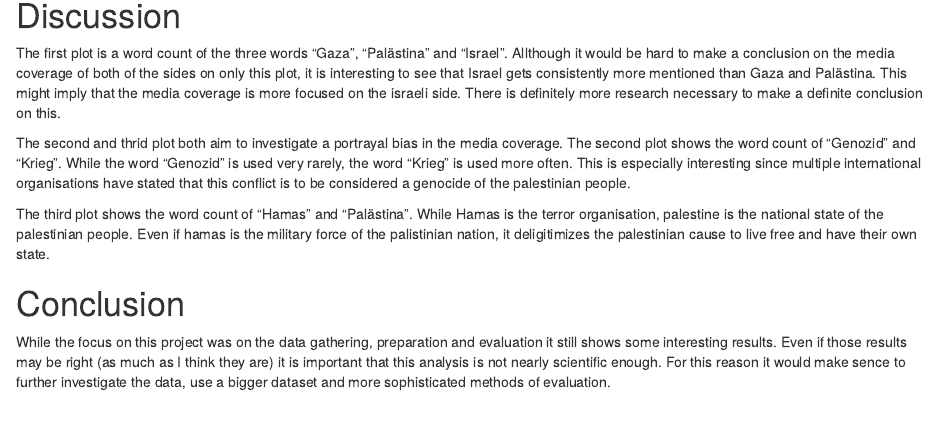
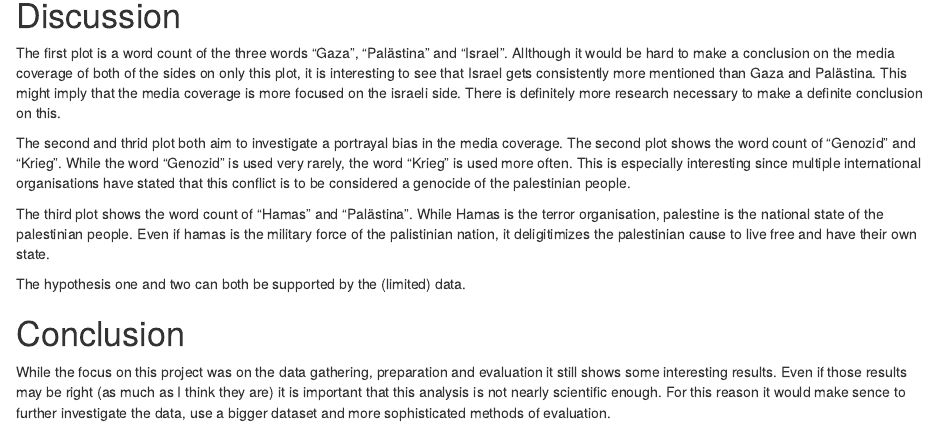
Before and after one commit to nilsohn/CP2024_NilsBrun, an R Markdown document (report/report.Rmd): the page in a window 1100 px wide, from 1790 px down. Rendered offline with R 4.5, knitr and Pandoc, with nearby package versions; some code elsewhere in the file could not run offline.

Commit message:
finalizing report and readme

```diff
--- a/report/report.Rmd
+++ b/report/report.Rmd
@@ -139,5 +139,7 @@ The second and thrid plot both aim to investigate a portrayal bias in the media
 
 The third plot shows the word count of "Hamas" and "Palästina". While Hamas is the terror organisation, palestine is the national state of the palestinian people. Even if hamas is the military force of the palistinian nation, it deligitimizes the palestinian cause to live free and have their own state.
 
+The hypothesis one and two can both be supported by the (limited) data.
+
 # Conclusion
 While the focus on this project was on the data gathering, preparation and evaluation it still shows some interesting results. Even if those results may be right (as much as I think they are) it is important that this analysis is not nearly scientific enough. For this reason it would make sence to further investigate the data, use a bigger dataset and more sophisticated methods of evaluation.
```
Also changed, not shown: README.md, report/report.html.
